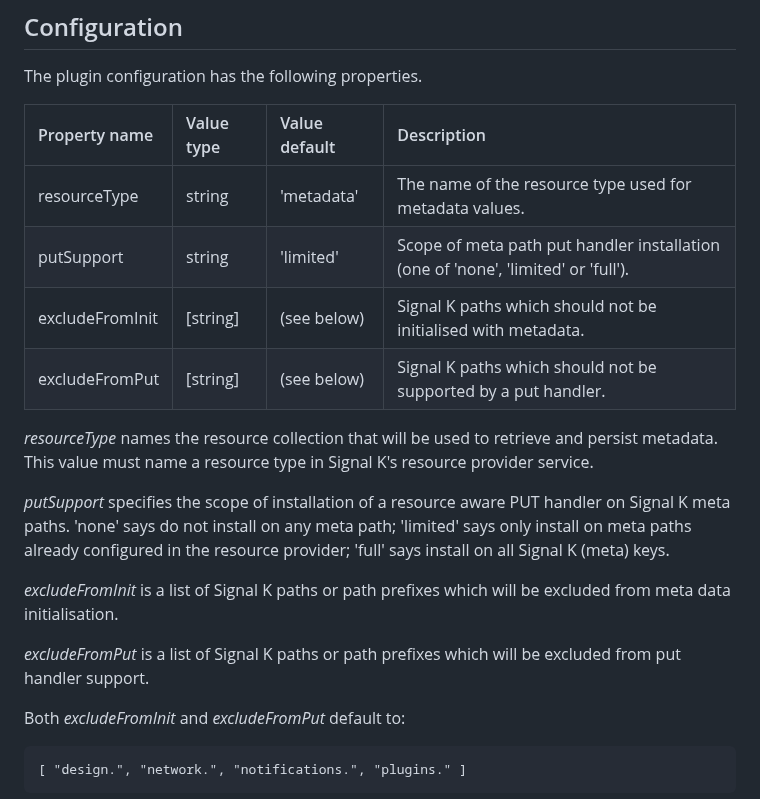
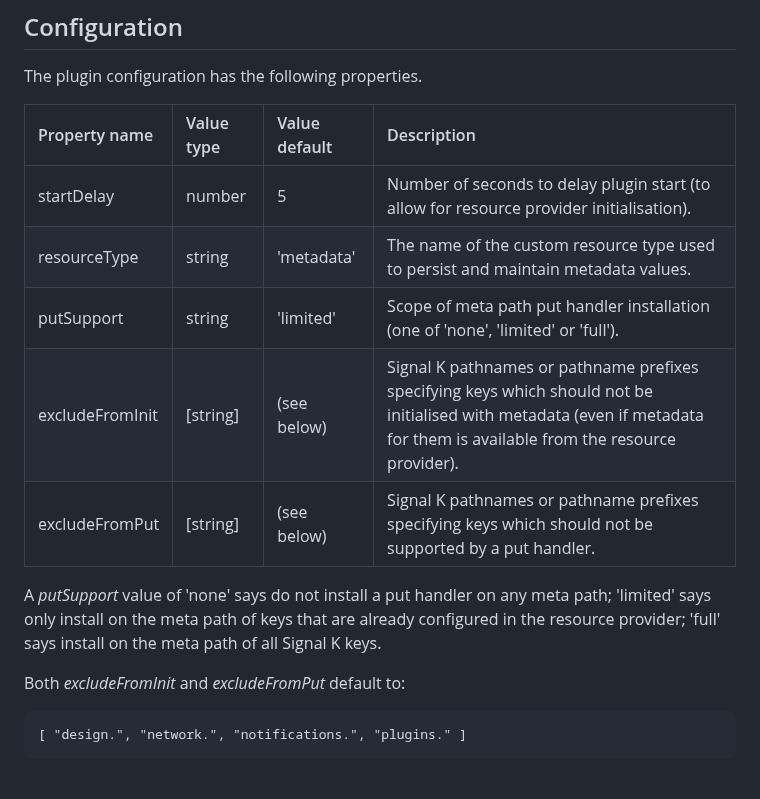
Before and after one commit to pdjr-signalk/pdjr-skplugin-meta-injector, a Markdown page: README.md, the part around the change. Drawn GitHub-style.

````diff
--- a/README.md
+++ b/README.md
@@ -152,27 +152,16 @@ The plugin configuration has the following properties.
 
 | Property name   | Value type | Value default | Description |
 | :-------------- | :--------- | :------------ | :---------- |
-| resourceType    | string     | 'metadata'    | The name of the resource type used for metadata values. |
+| startDelay      | number     | 5             | Number of seconds to delay plugin start (to allow for resource provider initialisation). |
+| resourceType    | string     | 'metadata'    | The name of the custom resource type used to persist and maintain metadata values. |
 | putSupport      | string     | 'limited'     | Scope of meta path put handler installation (one of 'none', 'limited' or 'full'). |
-| excludeFromInit | [string]   | (see below)   | Signal K paths which should not be initialised with metadata. |
-| excludeFromPut  | [string]   | (see below)   | Signal K paths which should not be supported by a put handler. |
+| excludeFromInit | [string]   | (see below)   | Signal K pathnames or pathname prefixes specifying keys which should not be initialised with metadata (even if metadata for them is available from the resource provider). |
+| excludeFromPut  | [string]   | (see below)   | Signal K pathnames or pathname prefixes specifying keys which should not be supported by a put handler. |
 
-*resourceType* names the resource collection that will be used to
-retrieve and persist metadata.
-This value must name a resource type in Signal K's resource provider
-service.
-
-*putSupport* specifies the scope of installation of a resource aware
-PUT handler on Signal K meta paths.
-'none' says do not install on any meta path; 'limited' says only
-install on meta paths already configured in the resource provider;
-'full' says install on all Signal K (meta) keys.
-
-*excludeFromInit* is a list of Signal K paths or path prefixes which
-will be excluded from meta data initialisation.
-
-*excludeFromPut* is a list of Signal K paths or path prefixes which
-will be excluded from put handler support.
+A *putSupport* value of 'none' says do not install a put handler on any
+meta path; 'limited' says only install on the meta path of keys that
+are already configured in the resource provider; 'full' says install on
+the meta path of all Signal K keys.
 
 Both *excludeFromInit* and *excludeFromPut* default to:
 ```
````
